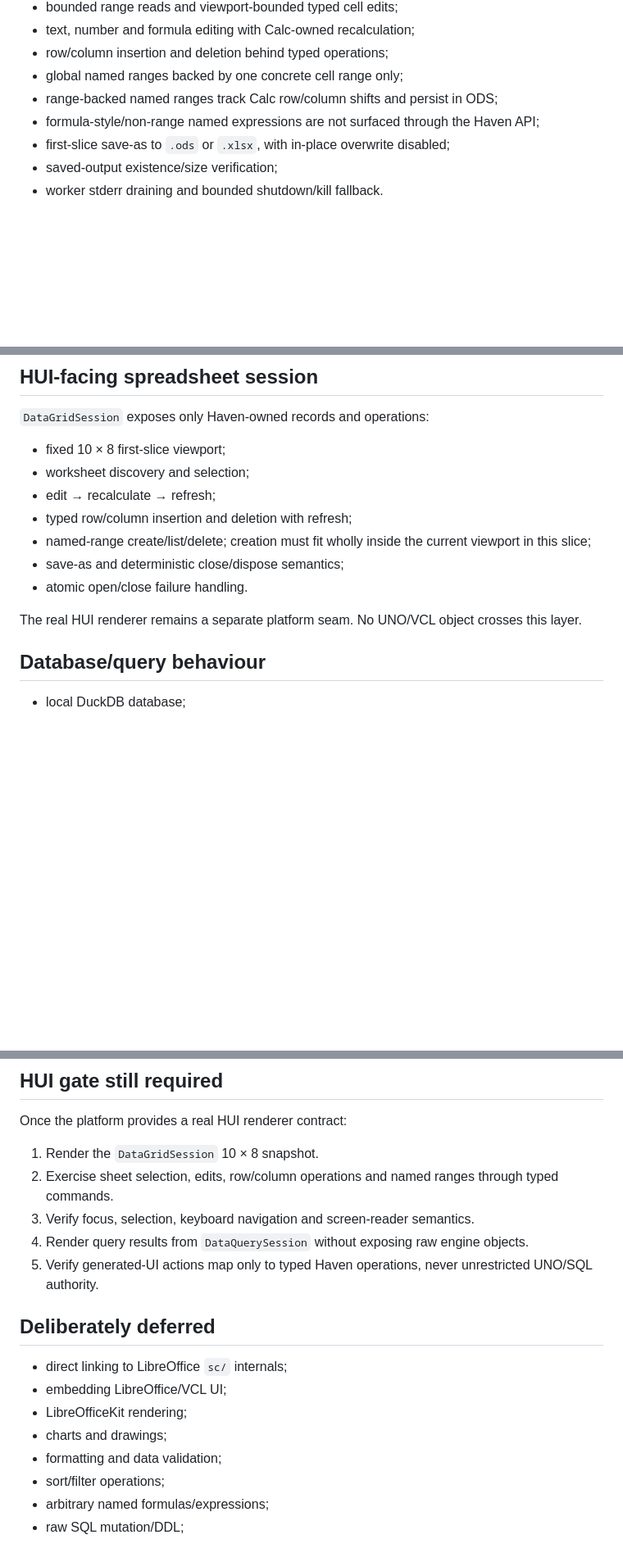
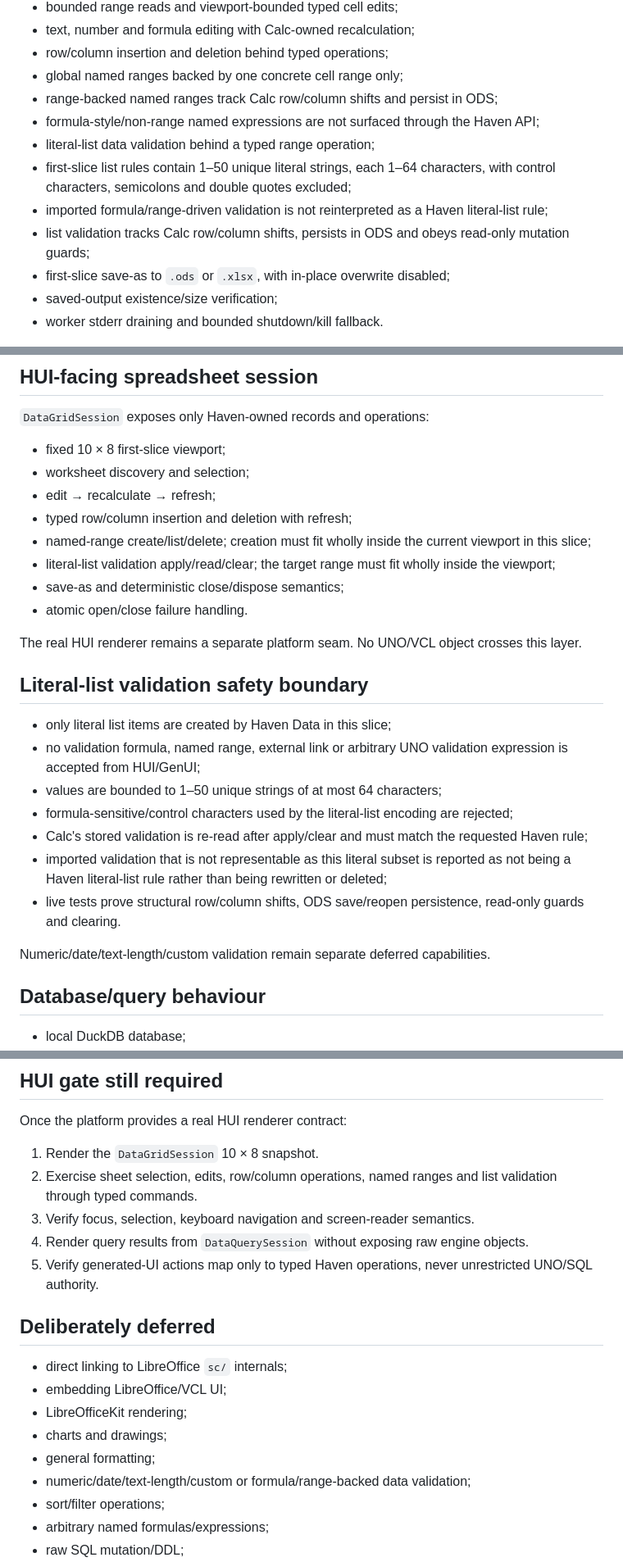
Before and after one commit to CroakyJake12/CakeOS, a Markdown page: apps/Data/README.md, 3 parts joined by grey strips. Shown at 82% size. Rendered like a GitHub page; blank space fills up the shorter version.

Commit message:
Promote Calc list validation runtime evidence

```diff
--- a/apps/Data/README.md
+++ b/apps/Data/README.md
@@ -67,6 +68,10 @@ The Ubuntu 26.04.1 proof materially narrows distro/runtime risk, but it is delib
 - global named ranges backed by one concrete cell range only;
 - range-backed named ranges track Calc row/column shifts and persist in ODS;
 - formula-style/non-range named expressions are not surfaced through the Haven API;
+- literal-list data validation behind a typed range operation;
+- first-slice list rules contain 1–50 unique literal strings, each 1–64 characters, with control characters, semicolons and double quotes excluded;
+- imported formula/range-driven validation is not reinterpreted as a Haven literal-list rule;
+- list validation tracks Calc row/column shifts, persists in ODS and obeys read-only mutation guards;
 - first-slice save-as to `.ods` or `.xlsx`, with in-place overwrite disabled;
 - saved-output existence/size verification;
 - worker stderr draining and bounded shutdown/kill fallback.
@@ -80,10 +85,23 @@ The Ubuntu 26.04.1 proof materially narrows distro/runtime risk, but it is delib
 - edit → recalculate → refresh;
 - typed row/column insertion and deletion with refresh;
 - named-range create/list/delete; creation must fit wholly inside the current viewport in this slice;
+- literal-list validation apply/read/clear; the target range must fit wholly inside the viewport;
 - save-as and deterministic close/dispose semantics;
 - atomic open/close failure handling.
 
 The real HUI renderer remains a separate platform seam. No UNO/VCL object crosses this layer.
+
+## Literal-list validation safety boundary
+
+- only literal list items are created by Haven Data in this slice;
+- no validation formula, named range, external link or arbitrary UNO validation expression is accepted from HUI/GenUI;
+- values are bounded to 1–50 unique strings of at most 64 characters;
+- formula-sensitive/control characters used by the literal-list encoding are rejected;
+- Calc's stored validation is re-read after apply/clear and must match the requested Haven rule;
+- imported validation that is not representable as this literal subset is reported as not being a Haven literal-list rule rather than being rewritten or deleted;
+- live tests prove structural row/column shifts, ODS save/reopen persistence, read-only guards and clearing.
+
+Numeric/date/text-length/custom validation remain separate deferred capabilities.
 
 ## Database/query behaviour
 
@@ -178,7 +199,7 @@ dotnet run --project apps/Data/Tests/HavenOS.Data.Runtime.csproj -c Release
 Once the platform provides a real HUI renderer contract:
 
 1. Render the `DataGridSession` 10 × 8 snapshot.
-2. Exercise sheet selection, edits, row/column operations and named ranges through typed commands.
+2. Exercise sheet selection, edits, row/column operations, named ranges and list validation through typed commands.
 3. Verify focus, selection, keyboard navigation and screen-reader semantics.
 4. Render query results from `DataQuerySession` without exposing raw engine objects.
 5. Verify generated-UI actions map only to typed Haven operations, never unrestricted UNO/SQL authority.
@@ -189,7 +210,8 @@ Once the platform provides a real HUI renderer contract:
 - embedding LibreOffice/VCL UI;
 - LibreOfficeKit rendering;
 - charts and drawings;
-- formatting and data validation;
+- general formatting;
+- numeric/date/text-length/custom or formula/range-backed data validation;
 - sort/filter operations;
 - arbitrary named formulas/expressions;
 - raw SQL mutation/DDL;
```
Also changed, not shown: other parts of apps/Data/README.md (+7 -3 lines).
